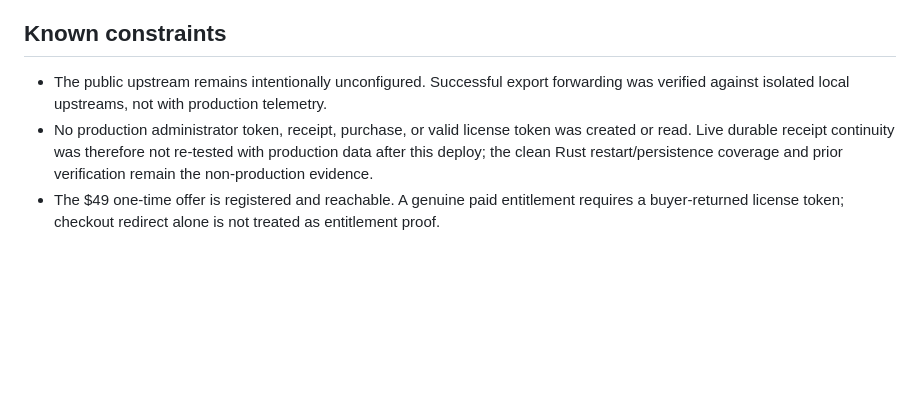
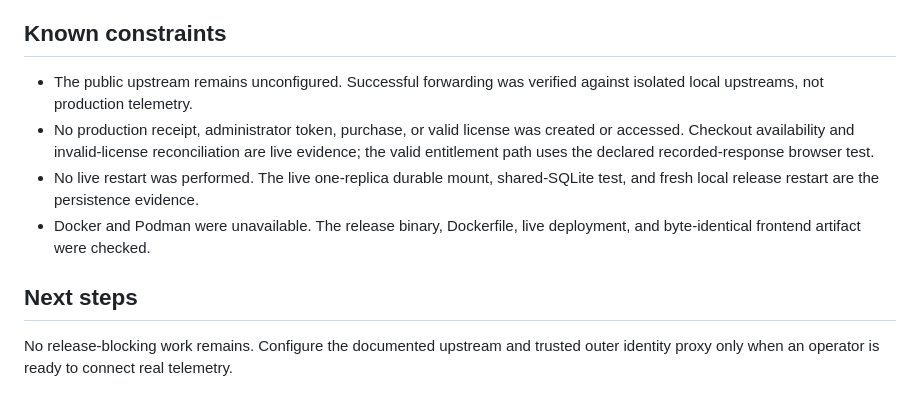
Before and after one commit to B-Divyesh/sf-telemetry-export-receipts, a Markdown page: .factory/handoff.md, the part around one of its changes. GitHub-like rendering; blank space fills up the shorter version.

```diff
--- a/.factory/handoff.md
+++ b/.factory/handoff.md
@@ -63,6 +36,11 @@ The service listens on `PORT` (default 8080). It creates and uses `/data` when m
 
 ## Known constraints
 
-- The public upstream remains intentionally unconfigured. Successful export forwarding was verified against isolated local upstreams, not with production telemetry.
-- No production administrator token, receipt, purchase, or valid license token was created or read. Live durable receipt continuity was therefore not re-tested with production data after this deploy; the clean Rust restart/persistence coverage and prior verification remain the non-production evidence.
-- The $49 one-time offer is registered and reachable. A genuine paid entitlement requires a buyer-returned license token; checkout redirect alone is not treated as entitlement proof.
+- The public upstream remains unconfigured. Successful forwarding was verified against isolated local upstreams, not production telemetry.
+- No production receipt, administrator token, purchase, or valid license was created or accessed. Checkout availability and invalid-license reconciliation are live evidence; the valid entitlement path uses the declared recorded-response browser test.
+- No live restart was performed. The live one-replica durable mount, shared-SQLite test, and fresh local release restart are the persistence evidence.
+- Docker and Podman were unavailable. The release binary, Dockerfile, live deployment, and byte-identical frontend artifact were checked.
+
+## Next steps
+
+No release-blocking work remains. Configure the documented upstream and trusted outer identity proxy only when an operator is ready to connect real telemetry.
```
Also changed, not shown: other parts of .factory/handoff.md (+18 -45 lines), .factory/verification-6.md (added, +138 -0 lines).
